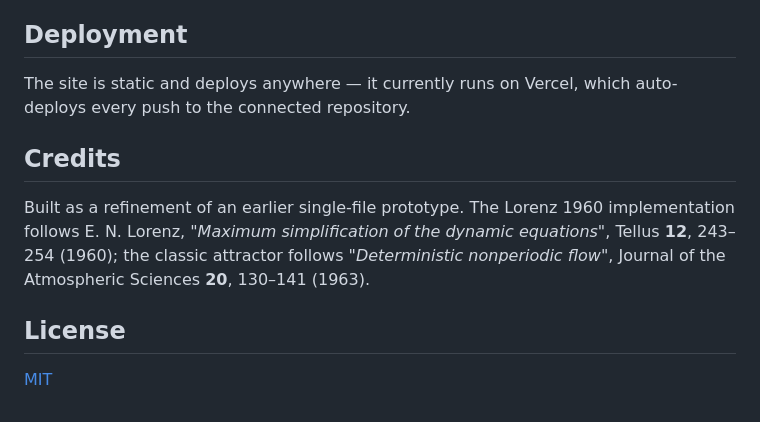
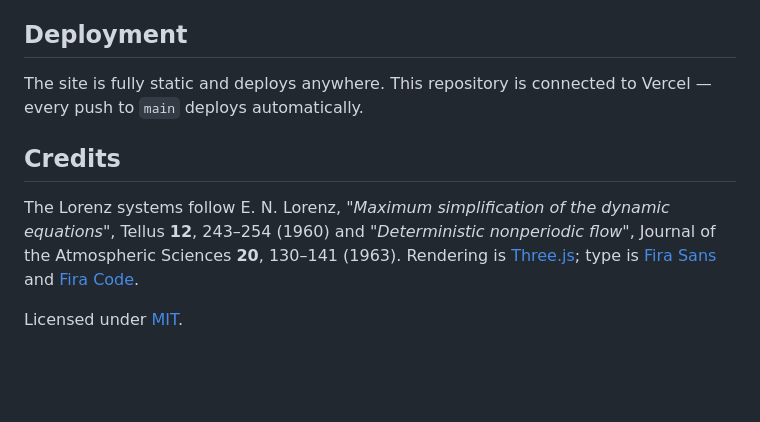
Before and after one commit to ihmorol/ode-3d-orbit, a Markdown page: README.md, the part around one of its changes. GitHub-like rendering; blank space fills up the shorter version.

```diff
--- a/README.md
+++ b/README.md
@@ -97,17 +107,10 @@ reference.
 
 ## Deployment
 
-The site is static and deploys anywhere — it currently runs on Vercel, which
-auto-deploys every push to the connected repository.
+The site is fully static and deploys anywhere. This repository is connected to Vercel — every push to `main` deploys automatically.
 
 ## Credits
 
-Built as a refinement of an earlier single-file prototype. The Lorenz 1960
-implementation follows E. N. Lorenz, *"Maximum simplification of the dynamic
-equations"*, Tellus **12**, 243–254 (1960); the classic attractor follows
-*"Deterministic nonperiodic flow"*, Journal of the Atmospheric Sciences
-**20**, 130–141 (1963).
+The Lorenz systems follow E. N. Lorenz, *"Maximum simplification of the dynamic equations"*, Tellus **12**, 243–254 (1960) and *"Deterministic nonperiodic flow"*, Journal of the Atmospheric Sciences **20**, 130–141 (1963). Rendering is [Three.js](https://threejs.org/); type is [Fira Sans](https://fonts.google.com/specimen/Fira+Sans) and [Fira Code](https://fonts.google.com/specimen/Fira+Code).
 
-## License
-
-[MIT](LICENSE)
+Licensed under [MIT](LICENSE).
```
Also changed, not shown: other parts of README.md (+73 -63 lines), docs/screenshot.png (added), 5 other files.
